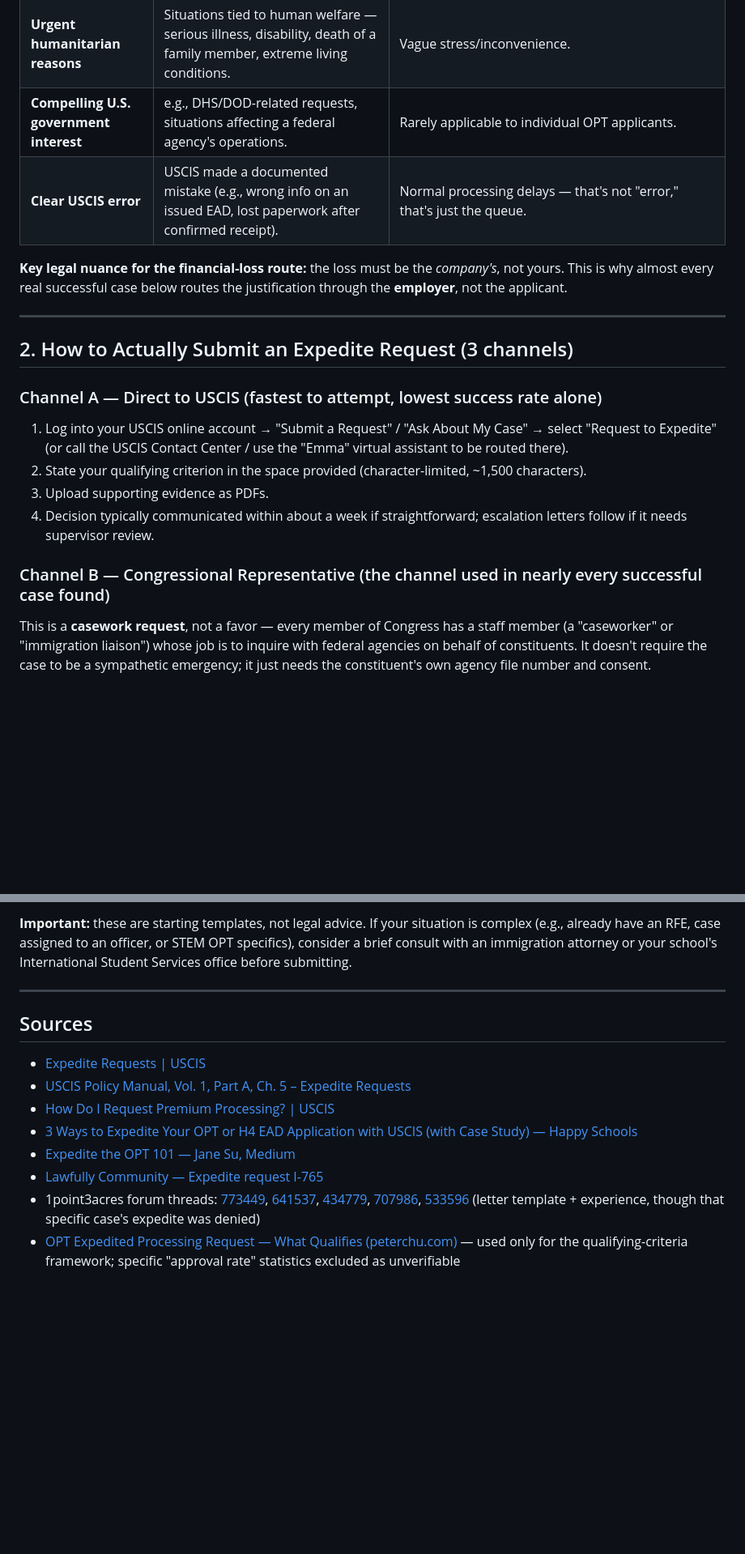
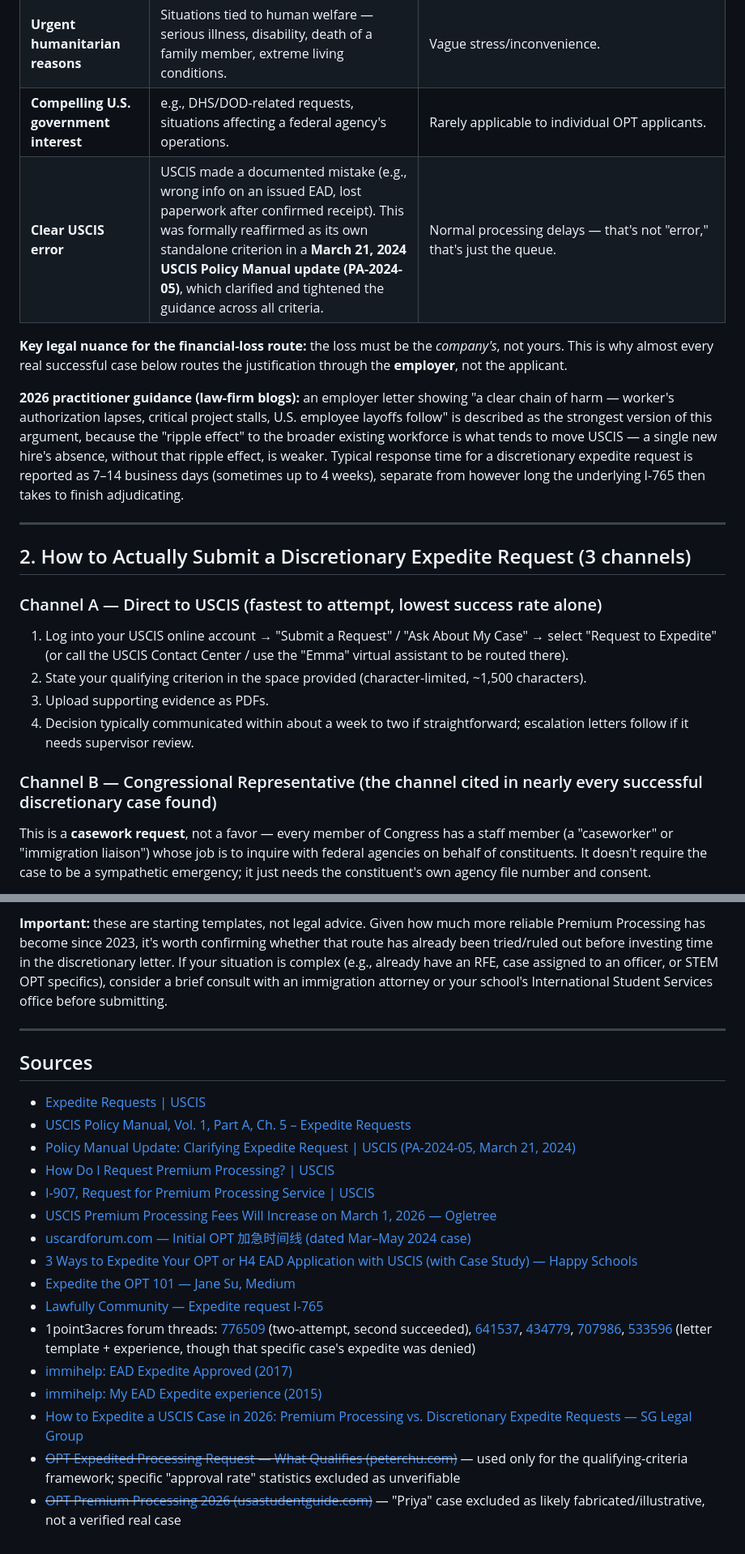
Before and after one commit to imyvetteyao-blip/personal-info, a Markdown page: OPT_Expedite_Guide.md, 2 parts joined by grey strips. Shown at 81% size. Drawn GitHub-style; blank space fills up the shorter version.

```diff
--- a/OPT_Expedite_Guide.md
+++ b/OPT_Expedite_Guide.md
@@ -13,21 +26,23 @@ USCIS does **not** have a category specifically for OPT/F-1 students — you mus
 | **Severe financial loss to a company or person** | Company at risk of failing, losing a critical contract, or having to lay off other employees because of your delayed work authorization. A job loss for the *individual* can also qualify in specific circumstances. | Simply wanting to start a job / your own need for income. "The need to obtain employment authorization, standing alone... does not warrant expedited treatment." F-1 students also can't claim personal financial hardship, since student visa rules already require proof of ability to pay for the program. |
 | **Urgent humanitarian reasons** | Situations tied to human welfare — serious illness, disability, death of a family member, extreme living conditions. | Vague stress/inconvenience. |
 | **Compelling U.S. government interest** | e.g., DHS/DOD-related requests, situations affecting a federal agency's operations. | Rarely applicable to individual OPT applicants. |
-| **Clear USCIS error** | USCIS made a documented mistake (e.g., wrong info on an issued EAD, lost paperwork after confirmed receipt). | Normal processing delays — that's not "error," that's just the queue. |
+| **Clear USCIS error** | USCIS made a documented mistake (e.g., wrong info on an issued EAD, lost paperwork after confirmed receipt). This was formally reaffirmed as its own standalone criterion in a **March 21, 2024 USCIS Policy Manual update (PA-2024-05)**, which clarified and tightened the guidance across all criteria. | Normal processing delays — that's not "error," that's just the queue. |
 
 **Key legal nuance for the financial-loss route:** the loss must be the *company's*, not yours. This is why almost every real successful case below routes the justification through the **employer**, not the applicant.
 
+**2026 practitioner guidance (law-firm blogs):** an employer letter showing "a clear chain of harm — worker's authorization lapses, critical project stalls, U.S. employee layoffs follow" is described as the strongest version of this argument, because the "ripple effect" to the broader existing workforce is what tends to move USCIS — a single new hire's absence, without that ripple effect, is weaker. Typical response time for a discretionary expedite request is reported as 7–14 business days (sometimes up to 4 weeks), separate from however long the underlying I-765 then takes to finish adjudicating.
+
 ---
 
-## 2. How to Actually Submit an Expedite Request (3 channels)
+## 2. How to Actually Submit a Discretionary Expedite Request (3 channels)
 
 ### Channel A — Direct to USCIS (fastest to attempt, lowest success rate alone)
 1. Log into your USCIS online account → "Submit a Request" / "Ask About My Case" → select "Request to Expedite" (or call the USCIS Contact Center / use the "Emma" virtual assistant to be routed there).
 2. State your qualifying criterion in the space provided (character-limited, ~1,500 characters).
 3. Upload supporting evidence as PDFs.
-4. Decision typically communicated within about a week if straightforward; escalation letters follow if it needs supervisor review.
+4. Decision typically communicated within about a week to two if straightforward; escalation letters follow if it needs supervisor review.
 
-### Channel B — Congressional Representative (the channel used in nearly every successful case found)
+### Channel B — Congressional Representative (the channel cited in nearly every successful discretionary case found)
 This is a **casework request**, not a favor — every member of Congress has a staff member (a "caseworker" or "immigration liaison") whose job is to inquire with federal agencies on behalf of constituents. It doesn't require the case to be a sympathetic emergency; it just needs the constituent's own agency file number and consent.
 
 Steps (from real reports, e.g. Jane Su's Medium writeup and 1point3acres threads):
@@ -83,14 +106,22 @@ Three editable templates saved alongside this guide in `/Users/wq/Documents/wave
 
-**Important:** these are starting templates, not legal advice. If your situation is complex (e.g., already have an RFE, case assigned to an officer, or STEM OPT specifics), consider a brief consult with an immigration attorney or your school's International Student Services office before submitting.
+**Important:** these are starting templates, not legal advice. Given how much more reliable Premium Processing has become since 2023, it's worth confirming whether that route has already been tried/ruled out before investing time in the discretionary letter. If your situation is complex (e.g., already have an RFE, case assigned to an officer, or STEM OPT specifics), consider a brief consult with an immigration attorney or your school's International Student Services office before submitting.
 
 ---
 
 ## Sources
 - [Expedite Requests | USCIS](https://www.uscis.gov/forms/filing-guidance/expedite-requests)
 - [USCIS Policy Manual, Vol. 1, Part A, Ch. 5 – Expedite Requests](https://www.uscis.gov/policy-manual/volume-1-part-a-chapter-5)
+- [Policy Manual Update: Clarifying Expedite Request | USCIS (PA-2024-05, March 21, 2024)](https://www.uscis.gov/newsroom/stakeholder-messages/policy-manual-update-clarifying-expedite-request)
 - [How Do I Request Premium Processing? | USCIS](https://www.uscis.gov/forms/all-forms/how-do-i-request-premium-processing)
+- [I-907, Request for Premium Processing Service | USCIS](https://www.uscis.gov/i-907)
+- [USCIS Premium Processing Fees Will Increase on March 1, 2026 — Ogletree](https://ogletree.com/insights-resources/blog-posts/uscis-premium-processing-fees-will-increase-on-march-1-2026/)
+- [uscardforum.com — Initial OPT 加急时间线 (dated Mar–May 2024 case)](https://www.uscardforum.com/t/topic/254458)
 - [3 Ways to Expedite Your OPT or H4 EAD Application with USCIS (with Case Study) — Happy Schools](https://www.happyschools.com/how-to-expedite-opt-or-ead-application-uscis/)
 - [Expedite the OPT 101 — Jane Su, Medium](https://janesu927.medium.com/expedite-the-opt-101-7d6ed6726b5e)
 - [Lawfully Community — Expedite request I-765](https://www.lawfully.com/community/posts/expedite-request-i-765-cZ4ysqL8bHnf3kwLRDTdKw==)
-- 1point3acres forum threads: [773449](https://www.1point3acres.com/bbs/thread-773449-1-1.html), [641537](https://www.1point3acres.com/bbs/thread-641537-1-1.html), [434779](https://www.1point3acres.com/bbs/thread-434779-1-1.html), [707986](https://www.1point3acres.com/bbs/thread-707986-1-1.html), [533596](https://www.1point3acres.com/bbs/thread-533596-1-1.html) (letter template + experience, though that specific case's expedite was denied)
-- [OPT Expedited Processing Request — What Qualifies (peterchu.com)](https://peterchu.com/blogs/medium-feed/opt-expedited-processing-request-what-qualifies) — used only for the qualifying-criteria framework; specific "approval rate" statistics excluded as unverifiable
+- 1point3acres forum threads: [776509](https://www.1point3acres.com/bbs/thread-776509-1-1.html) (two-attempt, second succeeded), [641537](https://www.1point3acres.com/bbs/thread-641537-1-1.html), [434779](https://www.1point3acres.com/bbs/thread-434779-1-1.html), [707986](https://www.1point3acres.com/bbs/thread-707986-1-1.html), [533596](https://www.1point3acres.com/bbs/thread-533596-1-1.html) (letter template + experience, though that specific case's expedite was denied)
+- [immihelp: EAD Expedite Approved (2017)](https://www.immihelp.com/experience/153146-EAD-EXPEDITE-APPROVED.html)
+- [immihelp: My EAD Expedite experience (2015)](https://www.immihelp.com/forum/showthread.php/192564-My-EAD-Expedite-experience)
+- [How to Expedite a USCIS Case in 2026: Premium Processing vs. Discretionary Expedite Requests — SG Legal Group](https://www.sglegalgroup.com/blog/how-to-expedite-a-uscis-case-in-2026-premium-processing-vs-discretionary-expedite-requests)
+- ~~[OPT Expedited Processing Request — What Qualifies (peterchu.com)](https://peterchu.com/blogs/medium-feed/opt-expedited-processing-request-what-qualifies)~~ — used only for the qualifying-criteria framework; specific "approval rate" statistics excluded as unverifiable
+- ~~[OPT Premium Processing 2026 (usastudentguide.com)](https://usastudentguide.com/blog/opt-premium-processing-2026/)~~ — "Priya" case excluded as likely fabricated/illustrative, not a verified real case
```
Also changed, not shown: other parts of OPT_Expedite_Guide.md (+42 -21 lines).
